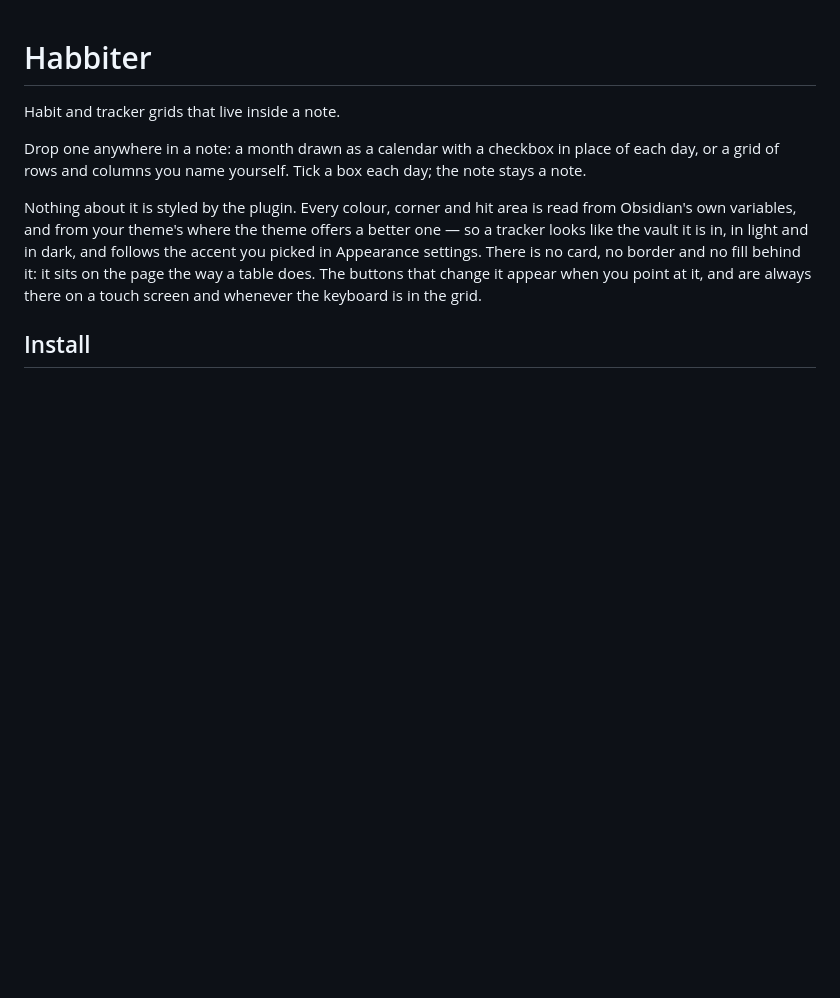
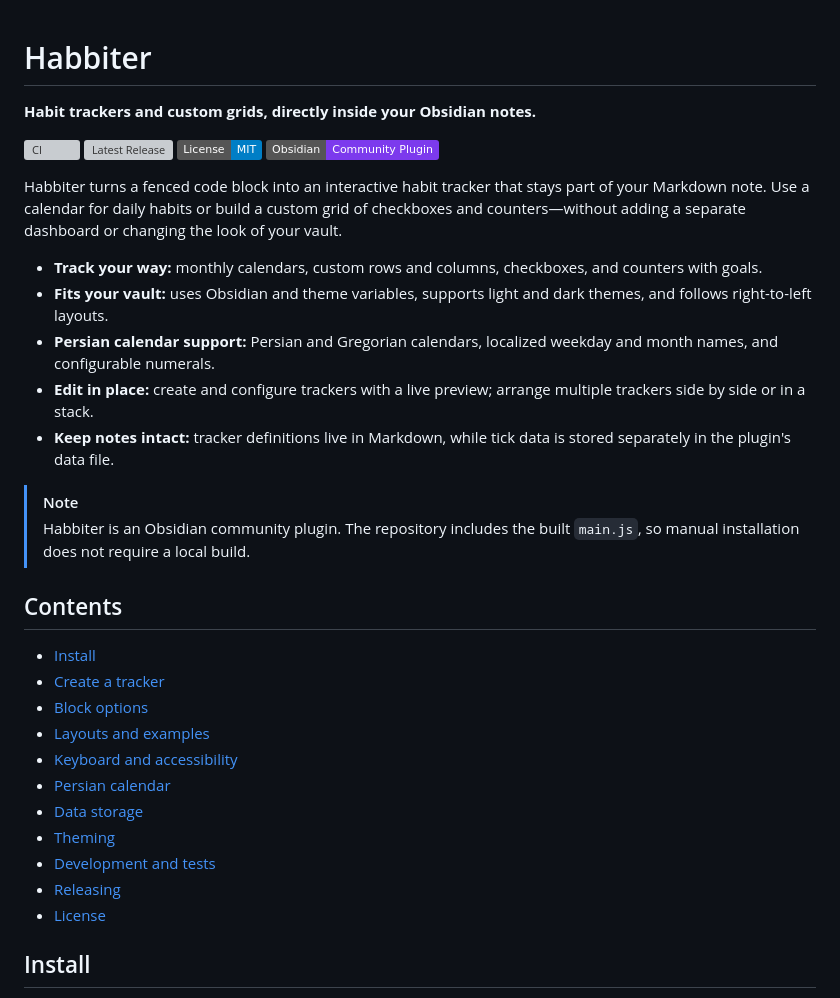
Before and after one commit to Ali-Nourix/Habbiter, a Markdown page: README.md, the part around the change. GitHub-like rendering; badges without logos; blank space fills up the shorter version; grey boxes are pictures that could not be loaded.

Commit message:
docs: improve Habbiter README presentation

```diff
--- a/README.md
+++ b/README.md
@@ -1,18 +1,36 @@
 # Habbiter
 
-Habit and tracker grids that live inside a note.
+**Habit trackers and custom grids, directly inside your Obsidian notes.**
 
-Drop one anywhere in a note: a month drawn as a calendar with a checkbox in
-place of each day, or a grid of rows and columns you name yourself. Tick a box
-each day; the note stays a note.
+[![CI](https://github.com/Ali-Nourix/Habbiter/actions/workflows/ci.yml/badge.svg)](https://github.com/Ali-Nourix/Habbiter/actions/workflows/ci.yml)
+[![Latest Release](https://img.shields.io/github/v/release/Ali-Nourix/Habbiter?display_name=tag&sort=semver)](https://github.com/Ali-Nourix/Habbiter/releases)
+[![License: MIT](https://img.shields.io/badge/License-MIT-blue.svg)](LICENSE)
+[![Obsidian Plugin](https://img.shields.io/badge/Obsidian-Community%20Plugin-7C3AED)](https://obsidian.md/plugins)
 
-Nothing about it is styled by the plugin. Every colour, corner and hit area is
-read from Obsidian's own variables, and from your theme's where the theme
-offers a better one — so a tracker looks like the vault it is in, in light and
-in dark, and follows the accent you picked in Appearance settings. There is no
-card, no border and no fill behind it: it sits on the page the way a table
-does. The buttons that change it appear when you point at it, and are always
-there on a touch screen and whenever the keyboard is in the grid.
+Habbiter turns a fenced code block into an interactive habit tracker that stays part of your Markdown note. Use a calendar for daily habits or build a custom grid of checkboxes and counters—without adding a separate dashboard or changing the look of your vault.
+
+- **Track your way:** monthly calendars, custom rows and columns, checkboxes, and counters with goals.
+- **Fits your vault:** uses Obsidian and theme variables, supports light and dark themes, and follows right-to-left layouts.
+- **Persian calendar support:** Persian and Gregorian calendars, localized weekday and month names, and configurable numerals.
+- **Edit in place:** create and configure trackers with a live preview; arrange multiple trackers side by side or in a stack.
+- **Keep notes intact:** tracker definitions live in Markdown, while tick data is stored separately in the plugin's data file.
+
+> [!NOTE]
+> Habbiter is an Obsidian community plugin. The repository includes the built `main.js`, so manual installation does not require a local build.
+
+## Contents
+
+- [Install](#install)
+- [Create a tracker](#making-one)
+- [Block options](#what-the-block-can-say)
+- [Layouts and examples](#a-month-that-fits)
+- [Keyboard and accessibility](#using-one)
+- [Persian calendar](#persian)
+- [Data storage](#where-the-ticks-are-kept)
+- [Theming](#theming)
+- [Development and tests](#building)
+- [Releasing](#releasing)
+- [License](#license)
 
 ## Install
 
```
